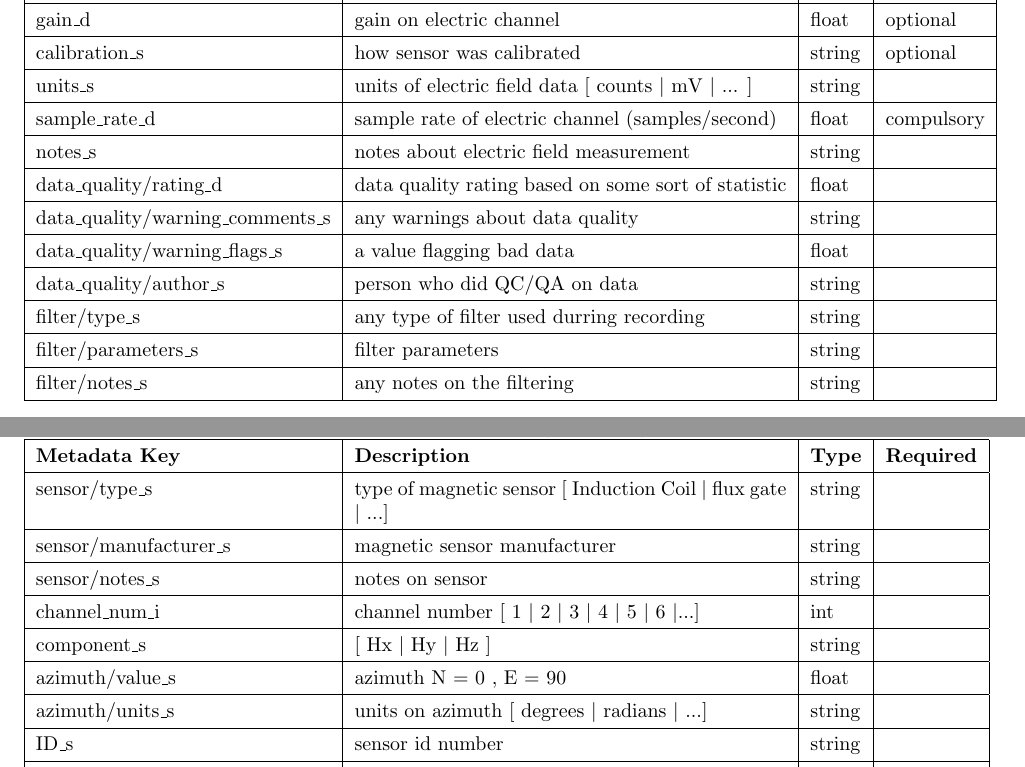
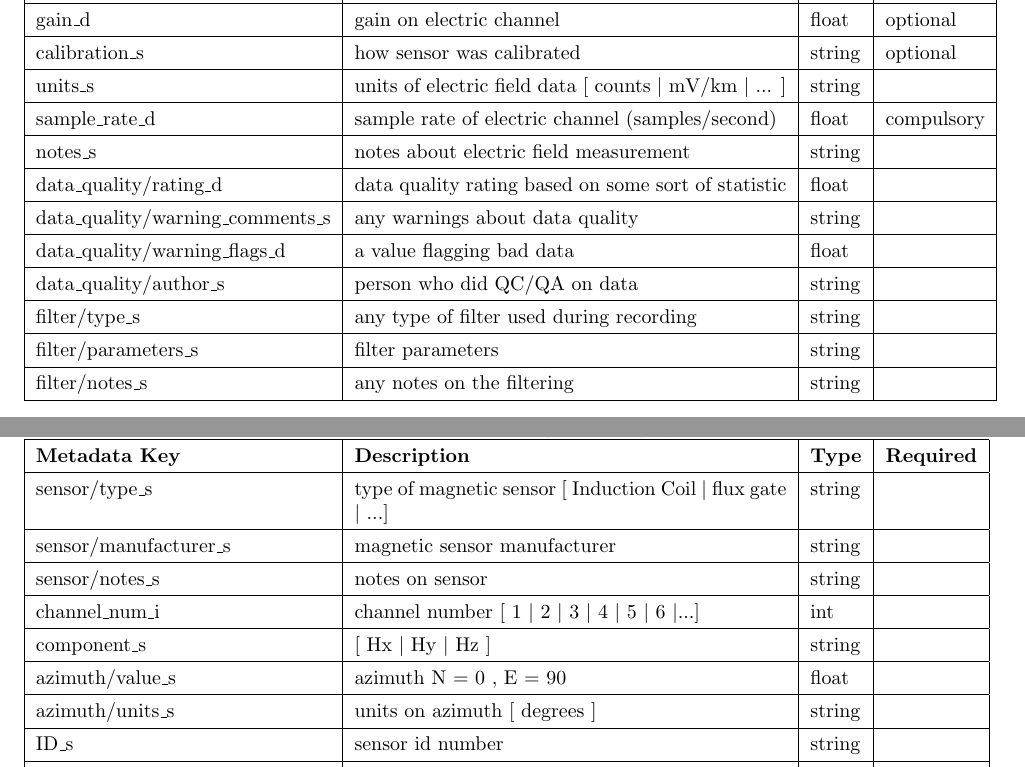
Before and after one commit to kujaku11/MTarchive, a LaTeX document (docs/mt_metadata_guide.tex): two parts of pages 13 and 15 of 16, joined at a grey line, cut so that both start at the same text. Compiled offline with pdfLaTeX.

Commit message:
changing metadata standards

```diff
--- a/docs/mt_metadata_guide.tex
+++ b/docs/mt_metadata_guide.tex
@@ -391,14 +391,14 @@ Electric channel refers to a dipole measurement of the electric field for a sing
 		\textbf{Metadata Key} & \textbf{Description} & \textbf{Type} & \textbf{Required} \\ \hline
 		gain\_d & gain on electric channel & float & optional \\ \hline
 		calibration\_s & how sensor was calibrated  & string & optional \\ \hline
-		units\_s & units of electric field data [ counts $|$ mV $|$ ... ] & string &  \\ \hline
+		units\_s & units of electric field data [ counts $|$ mV/km $|$ ... ] & string &  \\ \hline
 		sample\_rate\_d & sample rate of electric channel (samples/second) & float & compulsory \\ \hline
 		notes\_s & notes about electric field measurement & string &  \\ \hline
 		data\_quality/rating\_d & data quality rating based on some sort of statistic & float &  \\ \hline
 		data\_quality/warning\_comments\_s & any warnings about data quality & string &  \\ \hline
-		data\_quality/warning\_flags\_s & a value flagging bad data  & float &  \\ \hline
+		data\_quality/warning\_flags\_d & a value flagging bad data  & float &  \\ \hline
 		data\_quality/author\_s & person who did QC/QA on data & string &  \\ \hline
-		filter/type\_s & any type of filter used durring recording & string &  \\ \hline
+		filter/type\_s & any type of filter used during recording & string &  \\ \hline
 		filter/parameters\_s & filter parameters & string &  \\ \hline
 		filter/notes\_s & any notes on the filtering & string &  \\ \hline
 		\end{tabular}
@@ -469,7 +469,7 @@ A magnetic channel is a recording of one component of the magnetic field at a si
 		channel\_num\_i & channel number [ 1 $|$ 2 $|$ 3 $|$ 4 $|$ 5 $|$ 6 $|$...] & int &  \\ \hline
 		component\_s & [ Hx $|$ Hy $|$ Hz ] & string  &  \\ \hline
 		azimuth/value\_s & azimuth N = 0 ,  E = 90 & float &  \\ \hline
-		azimuth/units\_s & units on azimuth [ degrees $|$ radians $|$ ...] & string &  \\ \hline
+		azimuth/units\_s & units on azimuth [ degrees ] & string &  \\ \hline
 		ID\_s & sensor id number & string &  \\ \hline
 		longitude\_d & sensor longitude degrees & float &  \\ \hline
 		latitude\_d & sensor latitude in degrees & float &  \\ \hline
```
